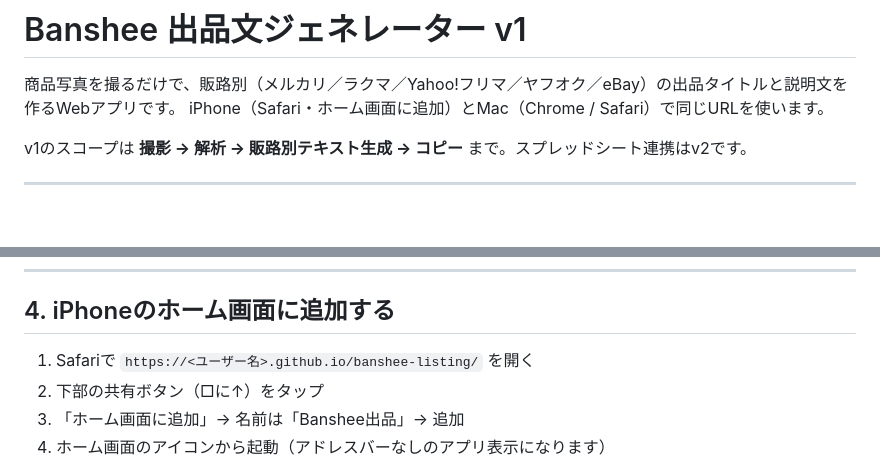
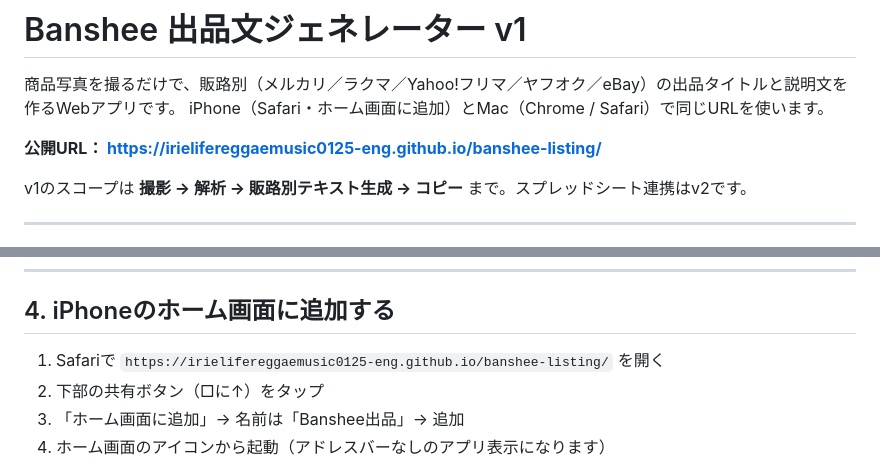
Before and after one commit to irielifereggaemusic0125-eng/banshee-listing, a Markdown page: README.md, 2 parts joined by grey strips. Drawn GitHub-style; blank space fills up the shorter version.

```diff
--- a/README.md
+++ b/README.md
@@ -2,6 +2,8 @@
 
 商品写真を撮るだけで、販路別（メルカリ／ラクマ／Yahoo!フリマ／ヤフオク／eBay）の出品タイトルと説明文を作るWebアプリです。
 iPhone（Safari・ホーム画面に追加）とMac（Chrome / Safari）で同じURLを使います。
+
+**公開URL： https://irielifereggaemusic0125-eng.github.io/banshee-listing/**
 
 v1のスコープは **撮影 → 解析 → 販路別テキスト生成 → コピー** まで。スプレッドシート連携はv2です。
 
@@ -89,7 +96,7 @@ https://<あなたのGitHubユーザー名>.github.io/banshee-listing/
 
 ## 4. iPhoneのホーム画面に追加する
 
-1. Safariで `https://<ユーザー名>.github.io/banshee-listing/` を開く
+1. Safariで `https://irielifereggaemusic0125-eng.github.io/banshee-listing/` を開く
 2. 下部の共有ボタン（□に↑）をタップ
 3. 「ホーム画面に追加」→ 名前は「Banshee出品」→ 追加
 4. ホーム画面のアイコンから起動（アドレスバーなしのアプリ表示になります）
```
Also changed, not shown: other parts of README.md (+8 -3 lines).
